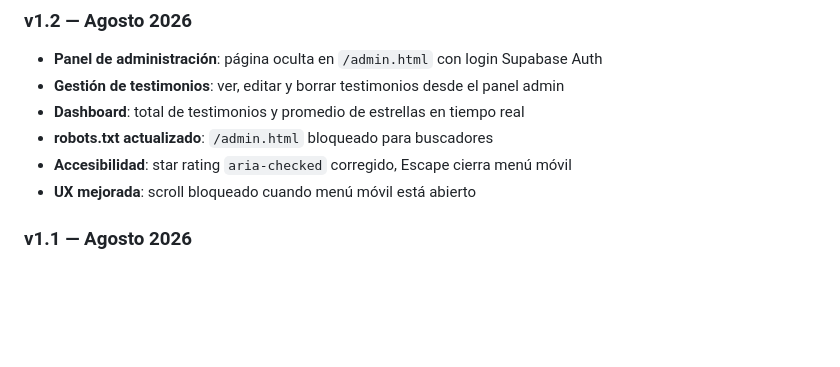
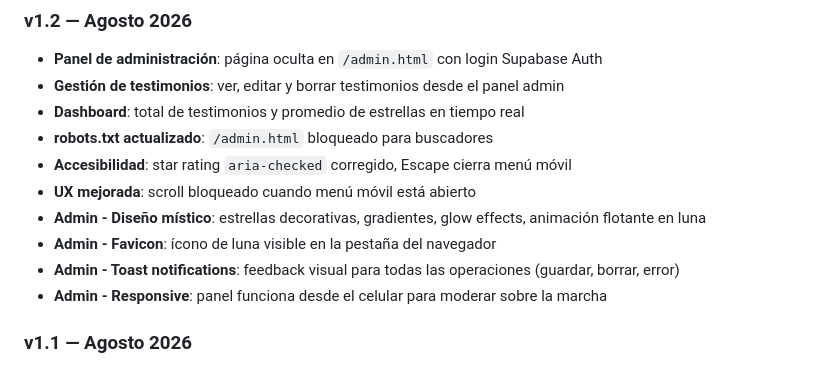
Before and after one commit to DonMatii/DonMatiis-Lunar-Tarot, a Markdown page: README.md, the part around the change. Drawn GitHub-style; blank space fills up the shorter version.

Commit message:
docs: README actualizado con mejoras del admin panel v1.2

```diff
--- a/README.md
+++ b/README.md
@@ -216,6 +216,10 @@ DonMatiis-Lunar-Tarot/
 - **robots.txt actualizado**: `/admin.html` bloqueado para buscadores
 - **Accesibilidad**: star rating `aria-checked` corregido, Escape cierra menú móvil
 - **UX mejorada**: scroll bloqueado cuando menú móvil está abierto
+- **Admin - Diseño místico**: estrellas decorativas, gradientes, glow effects, animación flotante en luna
+- **Admin - Favicon**: ícono de luna visible en la pestaña del navegador
+- **Admin - Toast notifications**: feedback visual para todas las operaciones (guardar, borrar, error)
+- **Admin - Responsive**: panel funciona desde el celular para moderar sobre la marcha
 
 ### v1.1 — Agosto 2026
 - **Hamburger menu mejorado**: reemplazado ícono FontAwesome por diseño CSS puro de tres líneas con animación a X al abrir el menú
```
